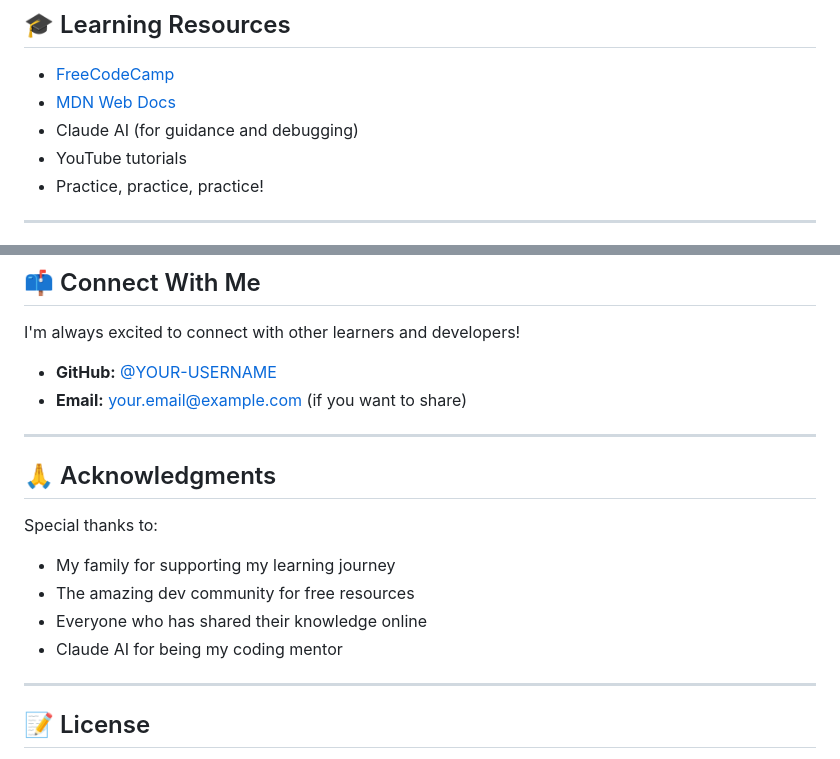
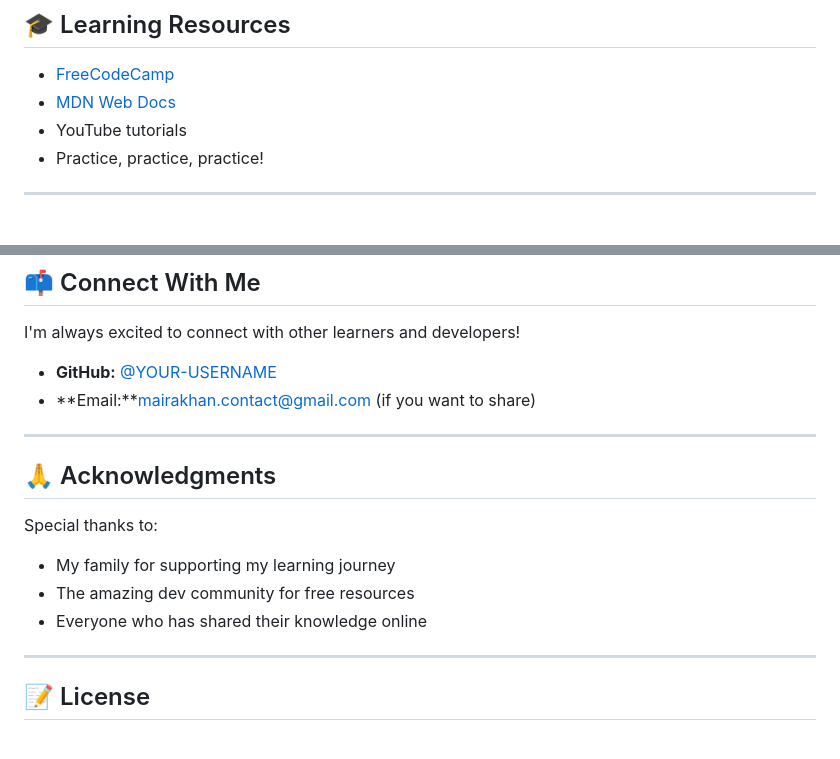
Before and after one commit to mairakhancontact-sudo/javascript-projects, a Markdown page: README.md, 2 parts joined by grey strips. Drawn GitHub-style.

```diff
--- a/README.md
+++ b/README.md
@@ -95,7 +95,6 @@ This repository contains all the projects I'm building as I learn web developmen
 
 - [FreeCodeCamp](https://www.freecodecamp.org/)
 - [MDN Web Docs](https://developer.mozilla.org/)
-- Claude AI (for guidance and debugging)
 - YouTube tutorials
 - Practice, practice, practice!
 
@@ -141,8 +140,8 @@ I started learning to code at 13 because I want to build amazing things and have
 
 I'm always excited to connect with other learners and developers!
 
-- **GitHub:** [@YOUR-USERNAME](https://github.com/YOUR-USERNAME)
-- **Email:** your.email@example.com (if you want to share)
+- **GitHub:** [@YOUR-USERNAME](https://github.com/mairakhancontact-sudo)
+- **Email:**mairakhan.contact@gmail.com (if you want to share)
 
 ---
 
@@ -152,7 +151,6 @@ Special thanks to:
 - My family for supporting my learning journey
 - The amazing dev community for free resources
 - Everyone who has shared their knowledge online
-- Claude AI for being my coding mentor
 
 ---
 
```
